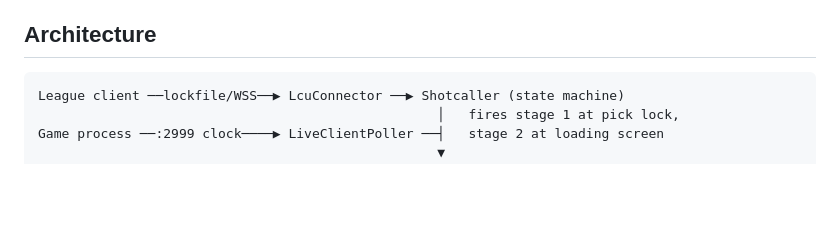
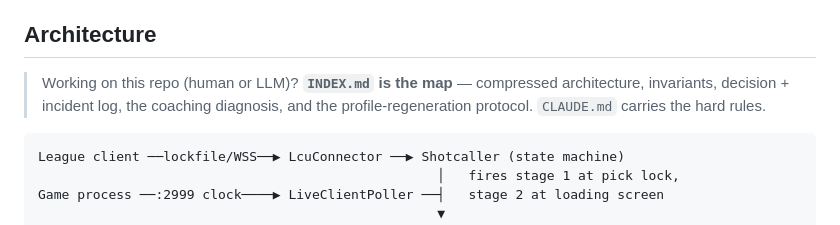
Before and after one commit to dntstoplaughing-max/lol-shotcaller, a Markdown page: README.md, the part around the change. Rendered like a GitHub page; blank space fills up the shorter version.

````diff
--- a/README.md
+++ b/README.md
@@ -185,6 +185,10 @@ Yes — this is the same integration surface the big companion apps
 
 ## Architecture
 
+> Working on this repo (human or LLM)? **`INDEX.md` is the map** — compressed
+> architecture, invariants, decision + incident log, the coaching diagnosis,
+> and the profile-regeneration protocol. `CLAUDE.md` carries the hard rules.
+
 ```
 League client ──lockfile/WSS──▶ LcuConnector ──▶ Shotcaller (state machine)
                                                    │   fires stage 1 at pick lock,
````
Also changed, not shown: CLAUDE.md (added, +45 -0 lines), INDEX.md (added, +161 -0 lines).
